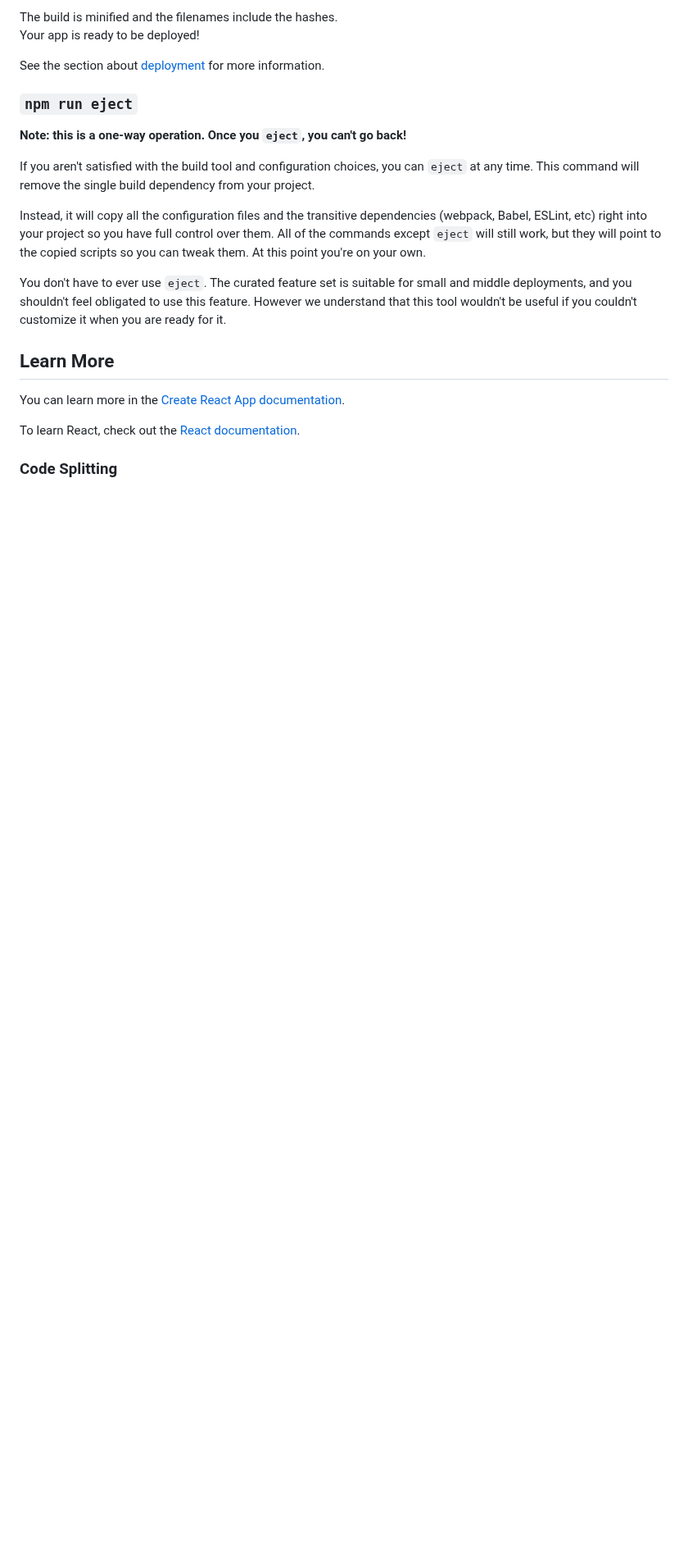
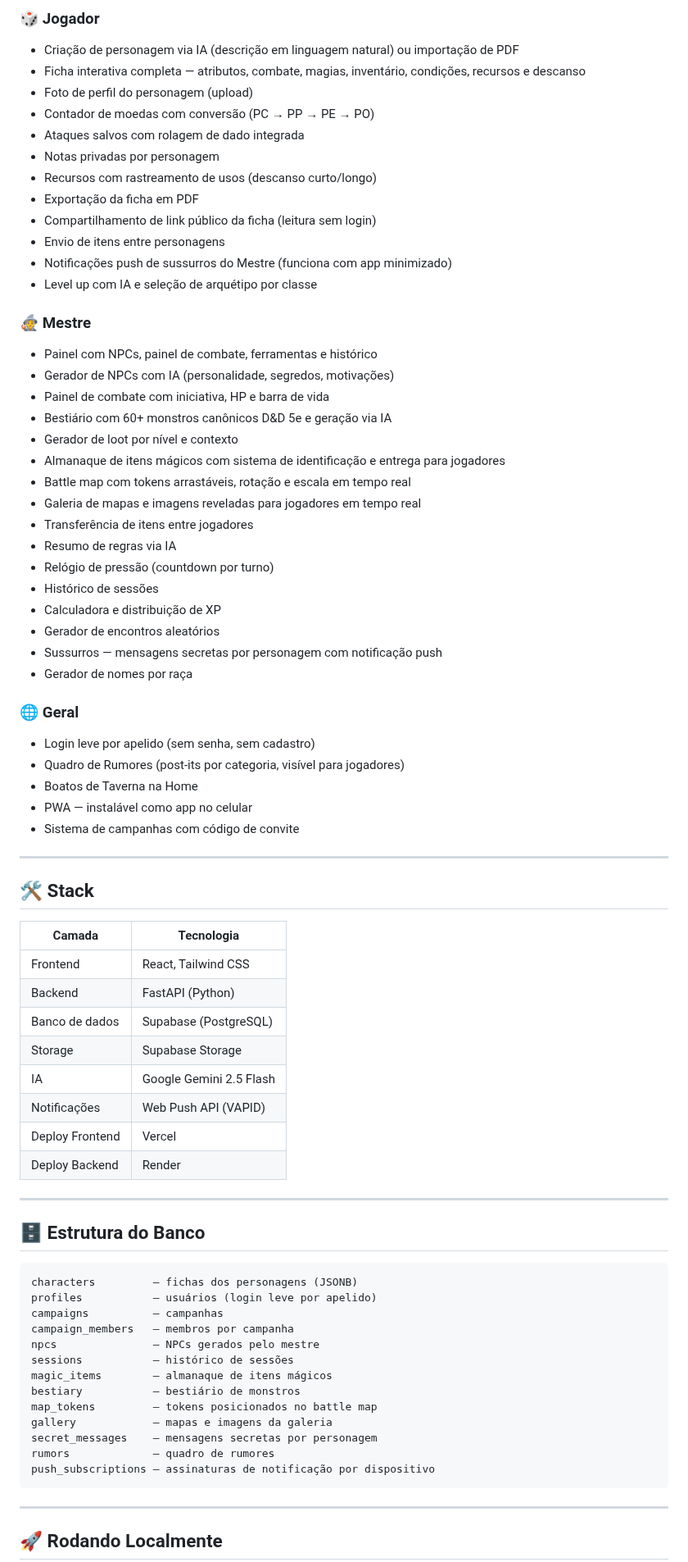
Before and after one commit to Viinicius20/taverna-frontend, a Markdown page: README.md, the part around one of its changes. Shown at 82% size. Drawn GitHub-style; blank space fills up the shorter version.

````diff
--- a/README.md
+++ b/README.md
@@ -26,24 +23,79 @@ It correctly bundles React in production mode and optimizes the build for the be
 
-The build is minified and the filenames include the hashes.\
-Your app is ready to be deployed!
+### 🎲 Jogador
+- Criação de personagem via IA (descrição em linguagem natural) ou importação de PDF
+- Ficha interativa completa — atributos, combate, magias, inventário, condições, recursos e descanso
+- Foto de perfil do personagem (upload)
+- Contador de moedas com conversão (PC → PP → PE → PO)
+- Ataques salvos com rolagem de dado integrada
+- Notas privadas por personagem
+- Recursos com rastreamento de usos (descanso curto/longo)
+- Exportação da ficha em PDF
+- Compartilhamento de link público da ficha (leitura sem login)
+- Envio de itens entre personagens
+- Notificações push de sussurros do Mestre (funciona com app minimizado)
+- Level up com IA e seleção de arquétipo por classe
 
-See the section about [deployment](https://facebook.github.io/create-react-app/docs/deployment) for more information.
+### 🧙 Mestre
+- Painel com NPCs, painel de combate, ferramentas e histórico
+- Gerador de NPCs com IA (personalidade, segredos, motivações)
+- Painel de combate com iniciativa, HP e barra de vida
+- Bestiário com 60+ monstros canônicos D&D 5e e geração via IA
+- Gerador de loot por nível e contexto
+- Almanaque de itens mágicos com sistema de identificação e entrega para jogadores
+- Battle map com tokens arrastáveis, rotação e escala em tempo real
+- Galeria de mapas e imagens reveladas para jogadores em tempo real
+- Transferência de itens entre jogadores
+- Resumo de regras via IA
+- Relógio de pressão (countdown por turno)
+- Histórico de sessões
+- Calculadora e distribuição de XP
+- Gerador de encontros aleatórios
+- Sussurros — mensagens secretas por personagem com notificação push
+- Gerador de nomes por raça
 
-### `npm run eject`
+### 🌐 Geral
+- Login leve por apelido (sem senha, sem cadastro)
+- Quadro de Rumores (post-its por categoria, visível para jogadores)
+- Boatos de Taverna na Home
+- PWA — instalável como app no celular
+- Sistema de campanhas com código de convite
 
-**Note: this is a one-way operation. Once you `eject`, you can't go back!**
+---
 
-If you aren't satisfied with the build tool and configuration choices, you can `eject` at any time. This command will remove the single build dependency from your project.
+## 🛠 Stack
 
-Instead, it will copy all the configuration files and the transitive dependencies (webpack, Babel, ESLint, etc) right into your project so you have full control over them. All of the commands except `eject` will still work, but they will point to the copied scripts so you can tweak them. At this point you're on your own.
+| Camada | Tecnologia |
+|--------|-----------|
+| Frontend | React, Tailwind CSS |
+| Backend | FastAPI (Python) |
+| Banco de dados | Supabase (PostgreSQL) |
+| Storage | Supabase Storage |
+| IA | Google Gemini 2.5 Flash |
+| Notificações | Web Push API (VAPID) |
+| Deploy Frontend | Vercel |
+| Deploy Backend | Render |
 
-You don't have to ever use `eject`. The curated feature set is suitable for small and middle deployments, and you shouldn't feel obligated to use this feature. However we understand that this tool wouldn't be useful if you couldn't customize it when you are ready for it.
+---
 
-## Learn More
+## 🗄 Estrutura do Banco
 
-You can learn more in the [Create React App documentation](https://facebook.github.io/create-react-app/docs/getting-started).
+```
+characters         — fichas dos personagens (JSONB)
+profiles           — usuários (login leve por apelido)
+campaigns          — campanhas
+campaign_members   — membros por campanha
+npcs               — NPCs gerados pelo mestre
+sessions           — histórico de sessões
+magic_items        — almanaque de itens mágicos
+bestiary           — bestiário de monstros
+map_tokens         — tokens posicionados no battle map
+gallery            — mapas e imagens da galeria
+secret_messages    — mensagens secretas por personagem
+rumors             — quadro de rumores
+push_subscriptions — assinaturas de notificação por dispositivo
+```
 
-To learn React, check out the [React documentation](https://reactjs.org/).
+---
 
-### Code Splitting
+## 🚀 Rodando Localmente
 
````
Also changed, not shown: other parts of README.md (+52 -26 lines), screenshots/ficha.png (added), screenshots/galeria.png (added), screenshots/home.png (added), screenshots/mestre.png (added).
